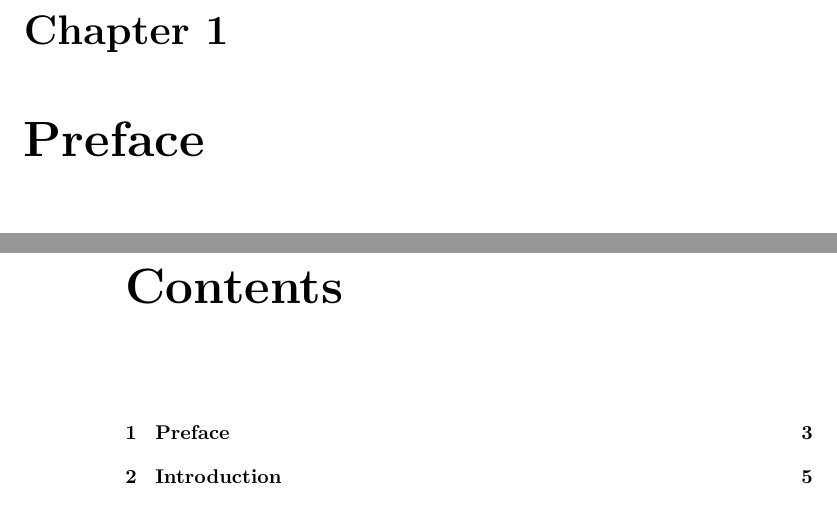
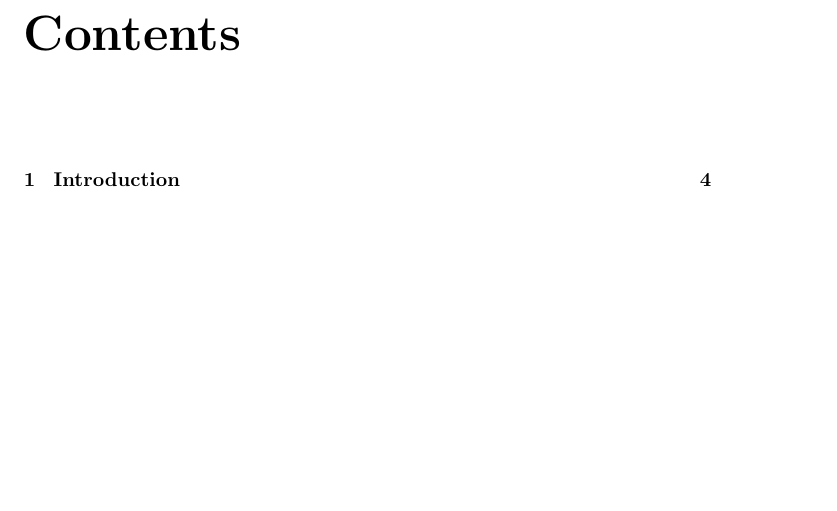
Before and after one commit to cslarsen/bachelor, a LaTeX thesis (thesis/thesis.tex, which reads thesis/preface.tex): two parts of pages 3 and 4 of 12 before the commit and part of page 3 of 11 after it, the two joined at a grey line, cut at the place of the change, the shorter picture padded with empty space. Compiled offline with pdfLaTeX.

Commit message:
Removes preface

```diff
--- a/thesis/preface.tex
+++ /dev/null
@@ -1 +0,0 @@
-\chapter{Preface}
```
Also changed, not shown: thesis/thesis.tex (+0 -1 lines), thesis/Makefile.
